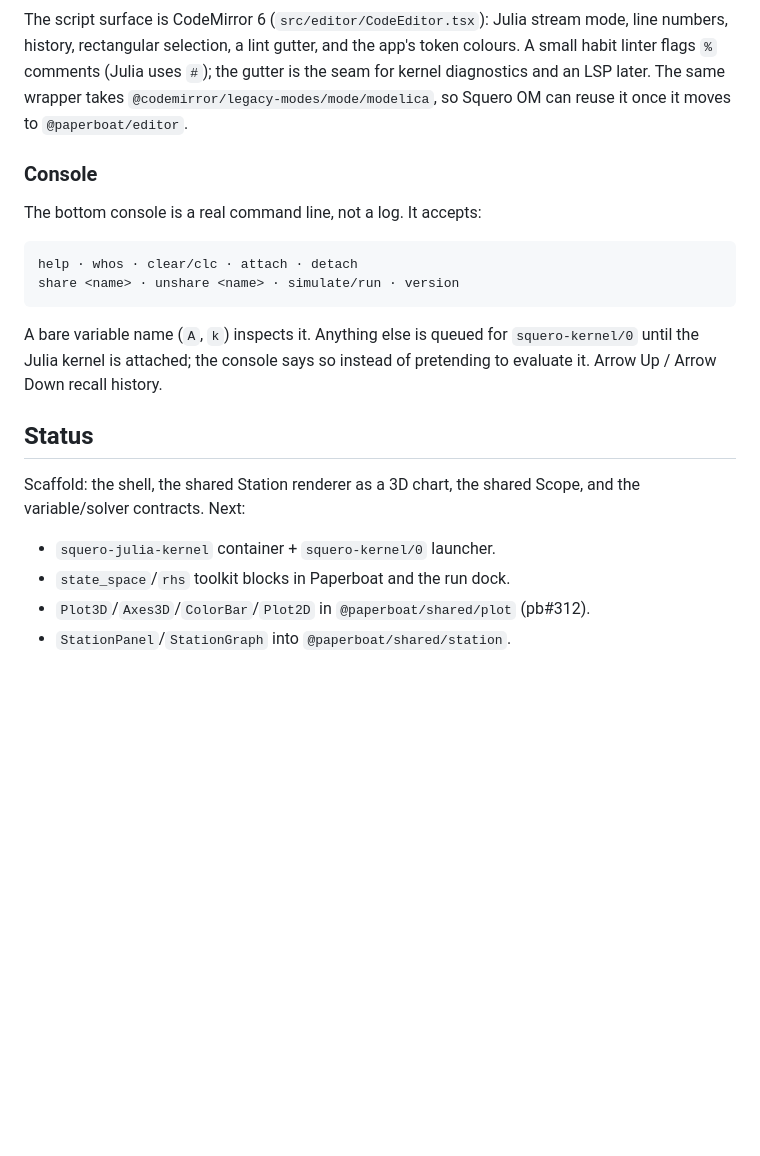
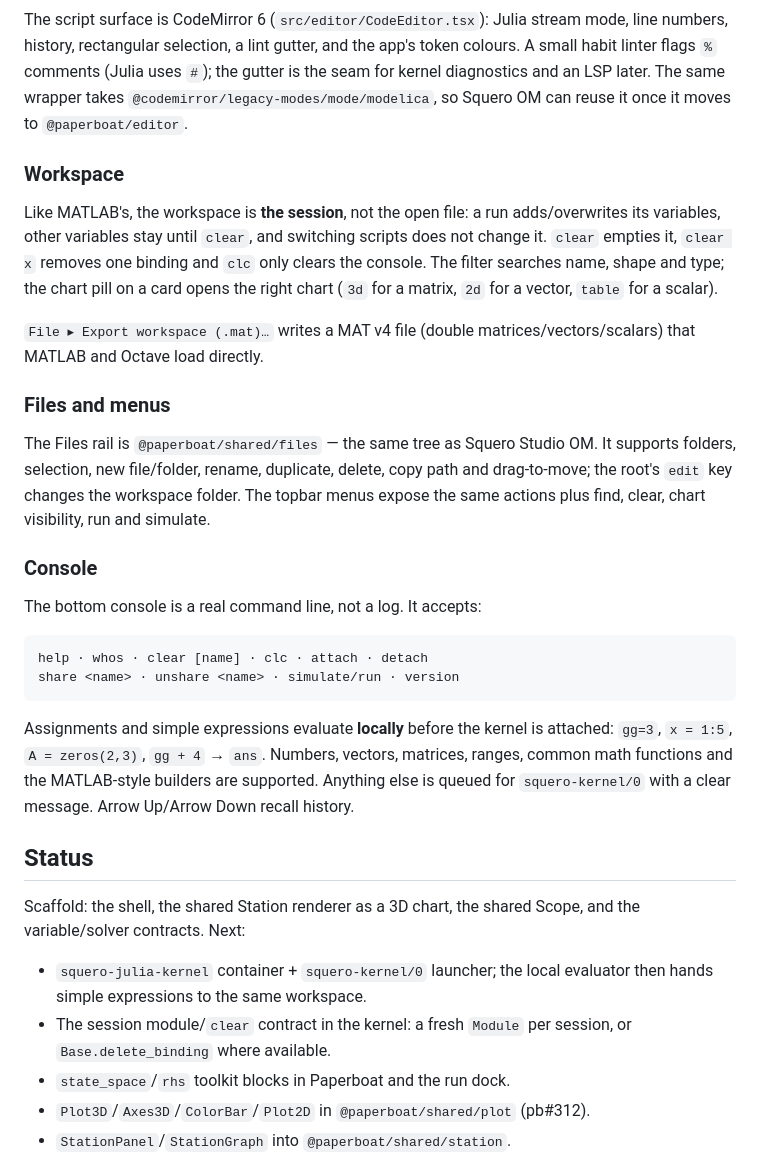
Before and after one commit to paperboatlab/squero-studio-mx, a Markdown page: README.md, the part around one of its changes. Drawn GitHub-style; blank space fills up the shorter version.

````diff
--- a/README.md
+++ b/README.md
@@ -88,25 +92,47 @@ habit linter flags `%` comments (Julia uses `#`); the gutter is the seam for ker
 and an LSP later. The same wrapper takes `@codemirror/legacy-modes/mode/modelica`, so Squero OM
 can reuse it once it moves to `@paperboat/editor`.
 
+### Workspace
+
+Like MATLAB's, the workspace is **the session**, not the open file: a run adds/overwrites its
+variables, other variables stay until `clear`, and switching scripts does not change it. `clear`
+empties it, `clear x` removes one binding and `clc` only clears the console. The filter searches
+name, shape and type; the chart pill on a card opens the right chart (`3d` for a matrix, `2d` for
+a vector, `table` for a scalar).
+
+`File ▸ Export workspace (.mat)…` writes a MAT v4 file (double matrices/vectors/scalars) that
+MATLAB and Octave load directly.
+
+### Files and menus
+
+The Files rail is `@paperboat/shared/files` — the same tree as Squero Studio OM. It supports
+folders, selection, new file/folder, rename, duplicate, delete, copy path and drag-to-move; the
+root's `edit` key changes the workspace folder. The topbar menus expose the same actions plus
+find, clear, chart visibility, run and simulate.
+
 ### Console
 
 The bottom console is a real command line, not a log. It accepts:
 
 ```
-help · whos · clear/clc · attach · detach
+help · whos · clear [name] · clc · attach · detach
 share <name> · unshare <name> · simulate/run · version
 ```
 
-A bare variable name (`A`, `k`) inspects it. Anything else is queued for `squero-kernel/0` until
-the Julia kernel is attached; the console says so instead of pretending to evaluate it. Arrow Up /
-Arrow Down recall history.
+Assignments and simple expressions evaluate **locally** before the kernel is attached:
+`gg=3`, `x = 1:5`, `A = zeros(2,3)`, `gg + 4` → `ans`. Numbers, vectors, matrices, ranges,
+common math functions and the MATLAB-style builders are supported. Anything else is queued for
+`squero-kernel/0` with a clear message. Arrow Up/Arrow Down recall history.
 
 ## Status
 
 Scaffold: the shell, the shared Station renderer as a 3D chart, the shared Scope, and the
 variable/solver contracts. Next:
 
-- `squero-julia-kernel` container + `squero-kernel/0` launcher.
+- `squero-julia-kernel` container + `squero-kernel/0` launcher; the local evaluator then hands
+  simple expressions to the same workspace.
+- The session module/`clear` contract in the kernel: a fresh `Module` per session, or
+  `Base.delete_binding` where available.
 - `state_space`/`rhs` toolkit blocks in Paperboat and the run dock.
 - `Plot3D`/`Axes3D`/`ColorBar`/`Plot2D` in `@paperboat/shared/plot` (pb#312).
 - `StationPanel`/`StationGraph` into `@paperboat/shared/station`.
````
Also changed, not shown: other parts of README.md (+8 -4 lines), docs/scaffold-2d.jpg, docs/scaffold-3d.jpg, 13 other files.
